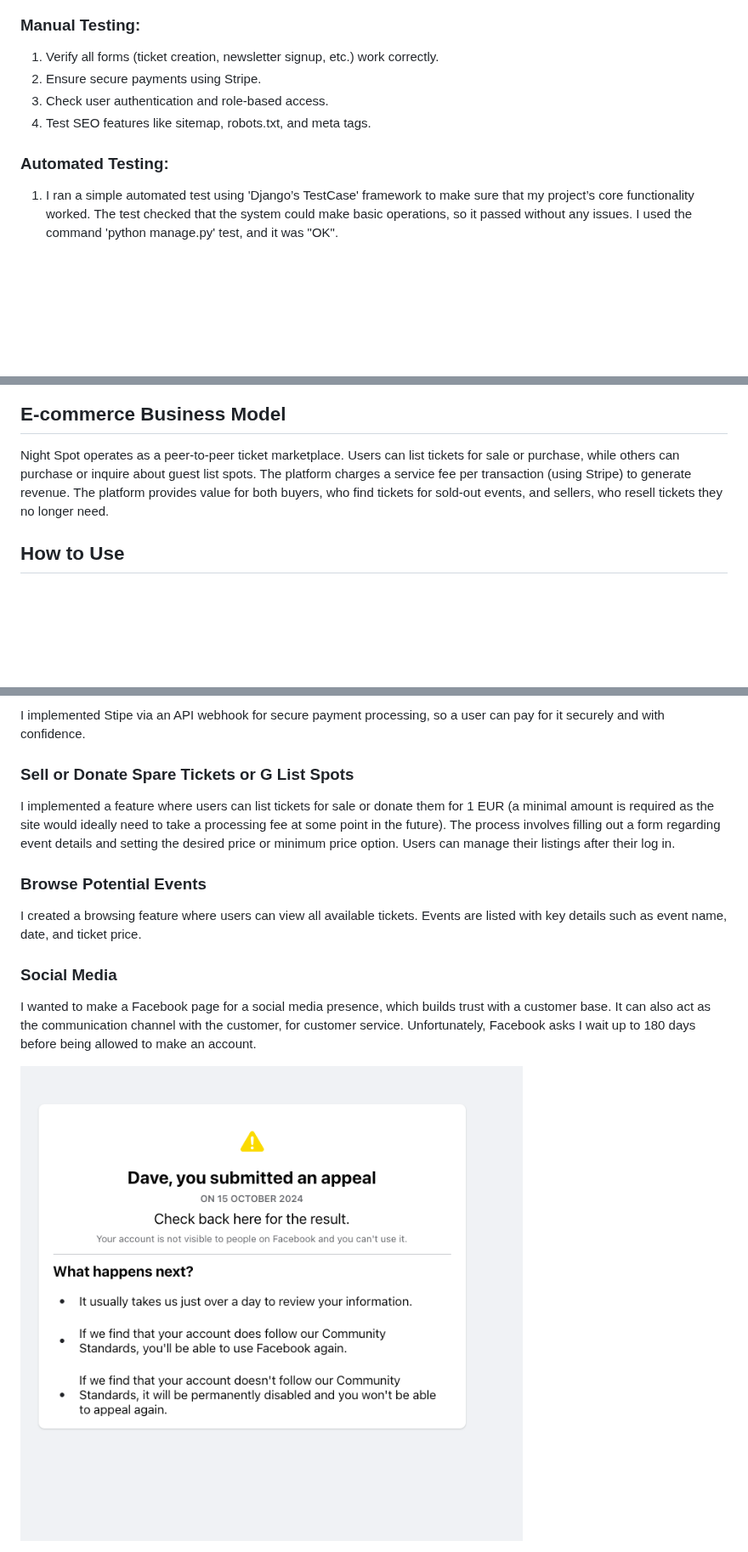
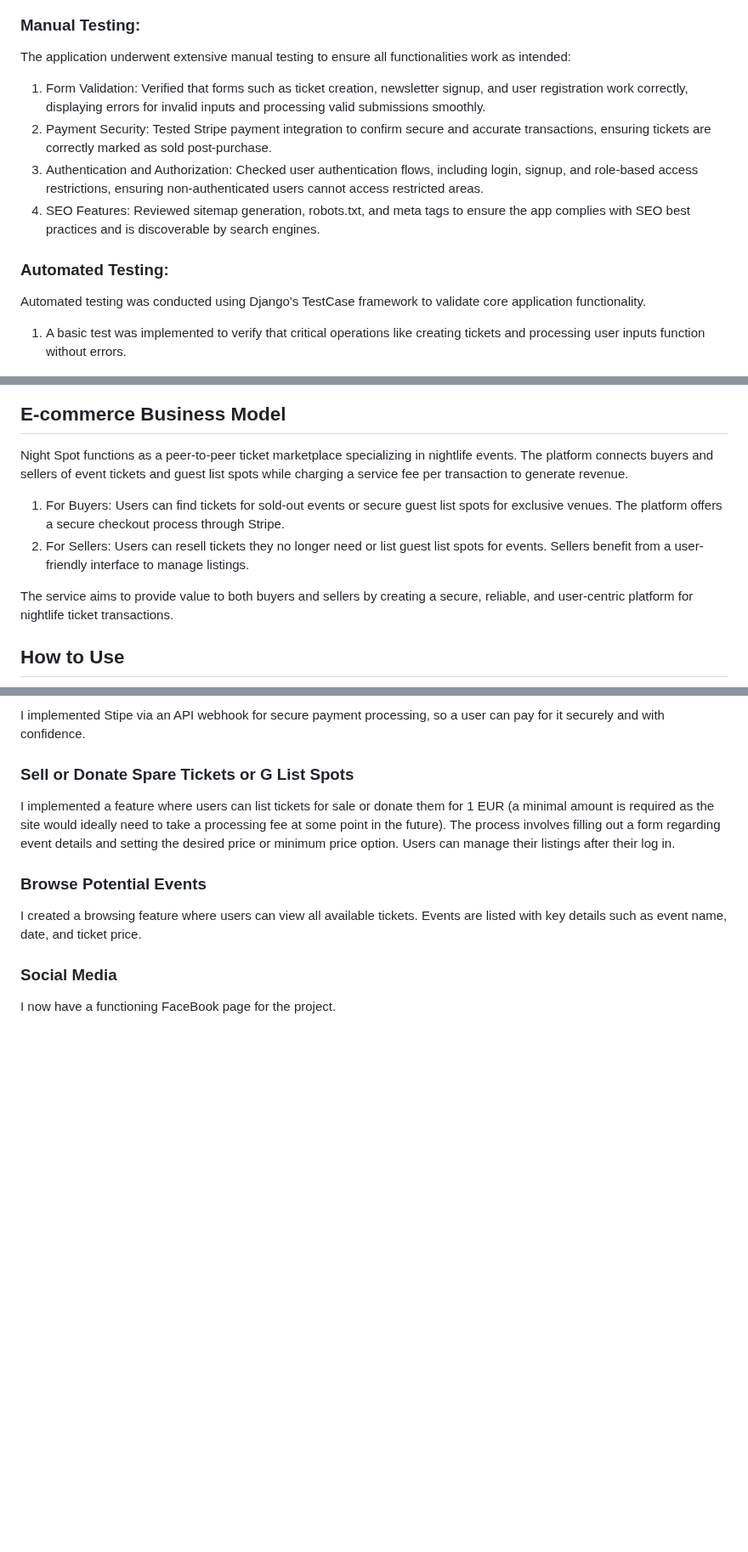
Before and after one commit to DavidKilty/Project5, a Markdown page: README.md, 3 parts joined by grey strips. Shown at 85% size. GitHub-like rendering; blank space fills up the shorter version.

```diff
--- a/README.md
+++ b/README.md
@@ -30,19 +31,31 @@
 ![contact image](assets/Ticklist.png)
 
   ### Manual Testing:
-  1. Verify all forms (ticket creation, newsletter signup, etc.) work correctly.
-  2. Ensure secure payments using Stripe.
-  3. Check user authentication and role-based access.
-  4. Test SEO features like sitemap, robots.txt, and meta tags.
+
+   The application underwent extensive manual testing to ensure all functionalities work as intended:
+
+  1. Form Validation: Verified that forms such as ticket creation, newsletter signup, and user registration work correctly, displaying errors for invalid inputs and processing valid submissions smoothly.
+  2. Payment Security: Tested Stripe payment integration to confirm secure and accurate transactions, ensuring tickets are correctly marked as sold post-purchase.
+  3. Authentication and Authorization: Checked user authentication flows, including login, signup, and role-based access restrictions, ensuring non-authenticated users cannot access restricted areas.
+  4. SEO Features: Reviewed sitemap generation, robots.txt, and meta tags to ensure the app complies with SEO best practices and is discoverable by search engines.
 
  ### Automated Testing:
-  1. I ran a simple automated test using 'Django’s TestCase' framework to make sure that my project’s core functionality worked. The test checked that the system could make basic operations, so it passed without any issues. I used the command 'python manage.py' test, and it was "OK".
+
+   Automated testing was conducted using Django's TestCase framework to validate core application functionality.
+
+   1. A basic test was implemented to verify that critical operations like creating tickets and processing user inputs function without errors.
+
 
 ![contact image](assets/faqs.png)
 
 ##  E-commerce Business Model
 
-  Night Spot operates as a peer-to-peer ticket marketplace. Users can list tickets for sale or purchase, while others can purchase or inquire about guest list spots. The platform charges a service fee per transaction (using Stripe) to generate revenue. The platform provides value for both buyers, who find tickets for sold-out events, and sellers, who resell tickets they no longer need.
+  Night Spot functions as a peer-to-peer ticket marketplace specializing in nightlife events. The platform connects buyers and sellers of event tickets and guest list spots while charging a service fee per transaction to generate revenue.
+
+1. For Buyers: Users can find tickets for sold-out events or secure guest list spots for exclusive venues. The platform offers a secure checkout process through Stripe.
+3. For Sellers: Users can resell tickets they no longer need or list guest list spots for events. Sellers benefit from a user-friendly interface to manage listings.
+
+  The service aims to provide value to both buyers and sellers by creating a secure, reliable, and user-centric platform for nightlife ticket transactions.
 
 ## How to Use
 
@@ -89,7 +117,6 @@
  I created a browsing feature where users can view all available tickets. Events are listed with key details such as event name, date, and ticket price.
 
 ### Social Media
- I wanted to make a Facebook page for a social media presence, which builds trust with a customer base. It can also act as the communication channel with the customer, for customer service. Unfortunately, Facebook asks I wait up to 180 days before being allowed to make an account.
 
-![contact image](assets/Facebook2.png)
+ I now have a functioning FaceBook page for the project.
 
```
Also changed, not shown: other parts of README.md (+104 -25 lines).
